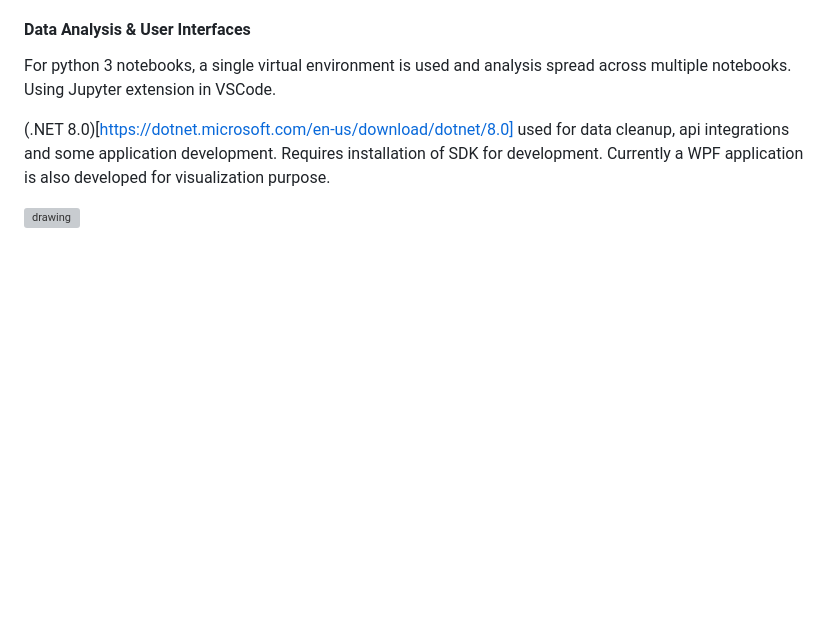
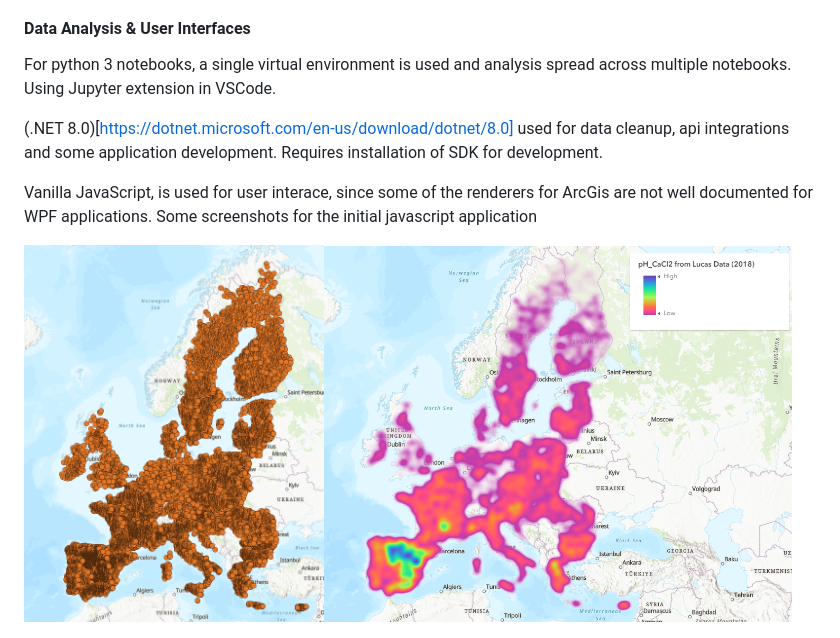
Before and after one commit to sekhargullapalli/aiforlifesciences-hack-2023, a Markdown page: README.md, the part around the change. GitHub-like rendering; pictures changed too: images/basemap_js.png (added), images/heatmap_js.png (added); blank space fills up the shorter version; grey boxes are pictures that could not be loaded.

```diff
--- a/README.md
+++ b/README.md
@@ -20,6 +20,10 @@ Here is the overlay of land usage data.
 #### Data Analysis & User Interfaces
 For python 3 notebooks, a single virtual environment is used and analysis spread across multiple notebooks. Using Jupyter extension in VSCode.
 
-(.NET 8.0)[https://dotnet.microsoft.com/en-us/download/dotnet/8.0] used for data cleanup, api integrations and some application development. Requires installation of SDK for development. Currently a WPF application is also developed for visualization purpose.
+(.NET 8.0)[https://dotnet.microsoft.com/en-us/download/dotnet/8.0] used for data cleanup, api integrations and some application development. Requires installation of SDK for development.
 
-<img src="./images/WPFAppScreenShot.png" alt="drawing" width="300"/>
+Vanilla JavaScript, is used for user interace, since some of the renderers for ArcGis are not well documented for WPF applications. Some screenshots for the initial javascript application
+
+
+
+<img src="./images/basemap_js.png" alt="basemap" width="300"/><img src="./images/heatmap_js.png" alt="heatmap" height="377"/>
```
